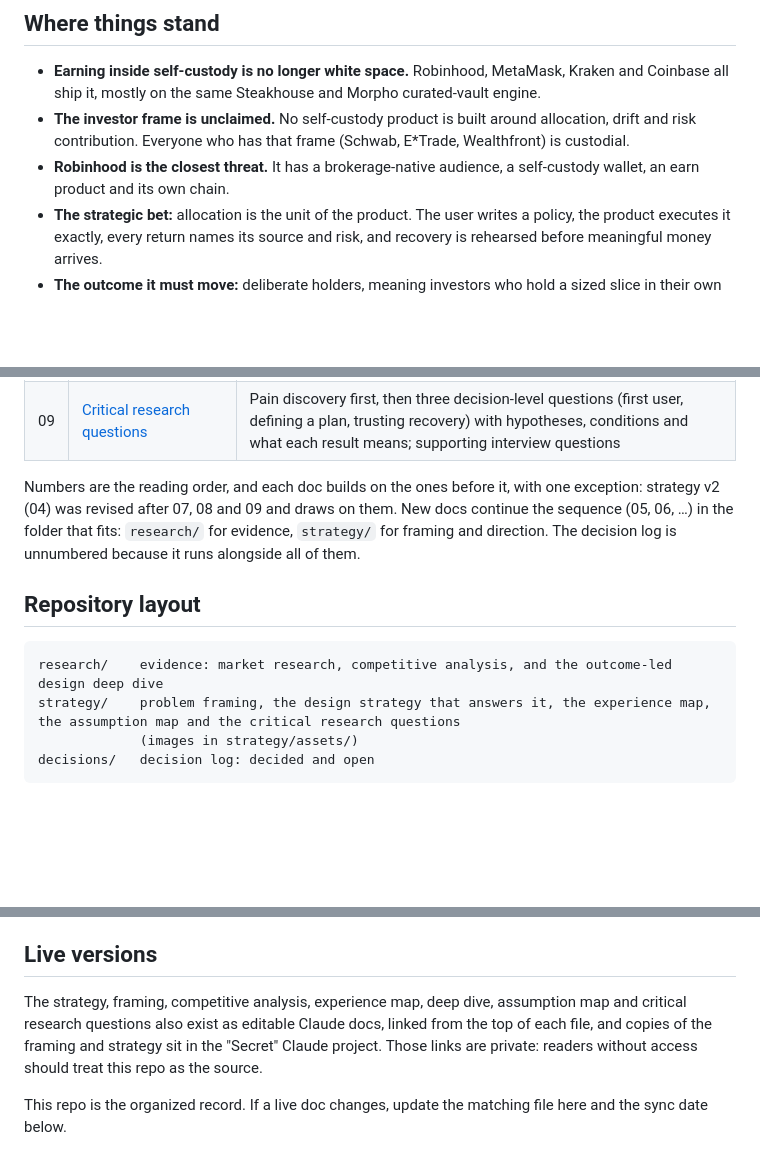
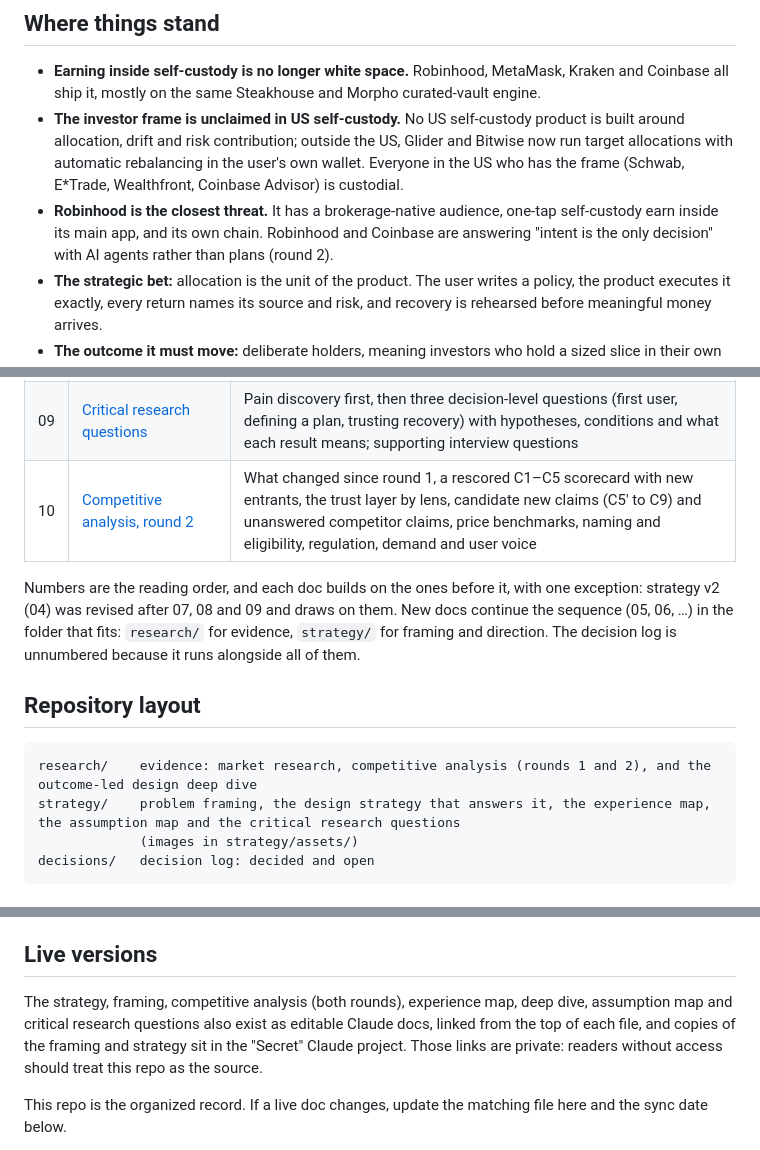
Before and after one commit to ademiroliveira/SC-IA, a Markdown page: README.md, 3 parts joined by grey strips. GitHub-like rendering; blank space fills up the shorter version.

````diff
--- a/README.md
+++ b/README.md
@@ -11,8 +11,8 @@ Research, competitive analysis, problem framing and product design strategy for
 ## Where things stand
 
 - **Earning inside self-custody is no longer white space.** Robinhood, MetaMask, Kraken and Coinbase all ship it, mostly on the same Steakhouse and Morpho curated-vault engine.
-- **The investor frame is unclaimed.** No self-custody product is built around allocation, drift and risk contribution. Everyone who has that frame (Schwab, E\*Trade, Wealthfront) is custodial.
-- **Robinhood is the closest threat.** It has a brokerage-native audience, a self-custody wallet, an earn product and its own chain.
+- **The investor frame is unclaimed in US self-custody.** No US self-custody product is built around allocation, drift and risk contribution; outside the US, Glider and Bitwise now run target allocations with automatic rebalancing in the user's own wallet. Everyone in the US who has the frame (Schwab, E\*Trade, Wealthfront, Coinbase Advisor) is custodial.
+- **Robinhood is the closest threat.** It has a brokerage-native audience, one-tap self-custody earn inside its main app, and its own chain. Robinhood and Coinbase are answering "intent is the only decision" with AI agents rather than plans (round 2).
 - **The strategic bet:** allocation is the unit of the product. The user writes a policy, the product executes it exactly, every return names its source and risk, and recovery is rehearsed before meaningful money arrives.
 - **The outcome it must move:** deliberate holders, meaning investors who hold a sized slice in their own custody, under rules they wrote, and who could recover it. It counts people, not deposits.
 - **What could sink it:** 13 of the 23 assumptions behind the strategy are leaps of faith. Three come first: that brokerage-native investors want their own keys (A1), think of crypto as a share of their portfolio (A2), and would write their own rules (A4). One round of generative interviews tests all three, and opens with pain discovery (A0), because every pain the strategy answers comes from studies of people who already hold crypto.
@@ -31,13 +31,14 @@ Research, competitive analysis, problem framing and product design strategy for
 | 07 | [Outcome-led product design deep dive](research/07-outcome-led-design-deep-dive.md) | Where outcome-led design comes from, the main frameworks compared, how it works in practice, its critiques, and four candidate outcomes for this product |
 | 08 | [Assumption map](strategy/08-assumption-map.md) | A0 (the pains we expect are real) and the 23 assumptions behind the strategy, a driver tree, a priority 2x2, the cheapest test and pass signal for each, and the research order |
 | 09 | [Critical research questions](strategy/09-critical-research-questions.md) | Pain discovery first, then three decision-level questions (first user, defining a plan, trusting recovery) with hypotheses, conditions and what each result means; supporting interview questions |
+| 10 | [Competitive analysis, round 2](research/10-competitive-analysis-round-2.md) | What changed since round 1, a rescored C1–C5 scorecard with new entrants, the trust layer by lens, candidate new claims (C5′ to C9) and unanswered competitor claims, price benchmarks, naming and eligibility, regulation, demand and user voice |
 
 Numbers are the reading order, and each doc builds on the ones before it, with one exception: strategy v2 (04) was revised after 07, 08 and 09 and draws on them. New docs continue the sequence (05, 06, …) in the folder that fits: `research/` for evidence, `strategy/` for framing and direction. The decision log is unnumbered because it runs alongside all of them.
 
 ## Repository layout
 
 ```
-research/    evidence: market research, competitive analysis, and the outcome-led design deep dive
+research/    evidence: market research, competitive analysis (rounds 1 and 2), and the outcome-led design deep dive
 strategy/    problem framing, the design strategy that answers it, the experience map, the assumption map and the critical research questions
              (images in strategy/assets/)
 decisions/   decision log: decided and open
@@ -58,7 +59,7 @@ Claims marked "no one ships X" mean no evidence was found on public pages, not a
 
 ## Live versions
 
-The strategy, framing, competitive analysis, experience map, deep dive, assumption map and critical research questions also exist as editable Claude docs, linked from the top of each file, and copies of the framing and strategy sit in the "Secret" Claude project. Those links are private: readers without access should treat this repo as the source.
+The strategy, framing, competitive analysis (both rounds), experience map, deep dive, assumption map and critical research questions also exist as editable Claude docs, linked from the top of each file, and copies of the framing and strategy sit in the "Secret" Claude project. Those links are private: readers without access should treat this repo as the source.
 
 This repo is the organized record. If a live doc changes, update the matching file here and the sync date below.
 
````
Also changed, not shown: other parts of README.md (+1 -1 lines), decisions/decision-log.md (+1 -0 lines), research/10-competitive-analysis-round-2.md (added, +253 -0 lines).
